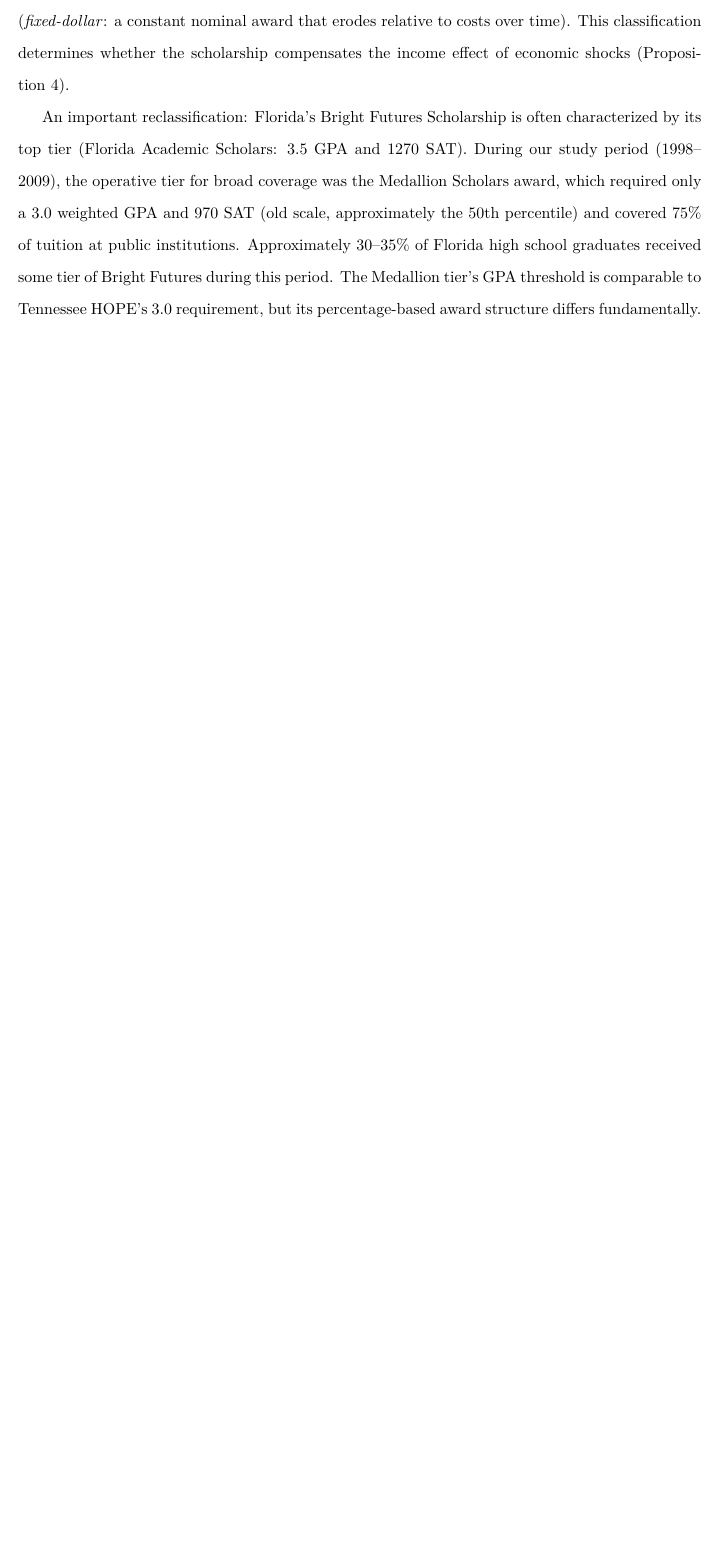
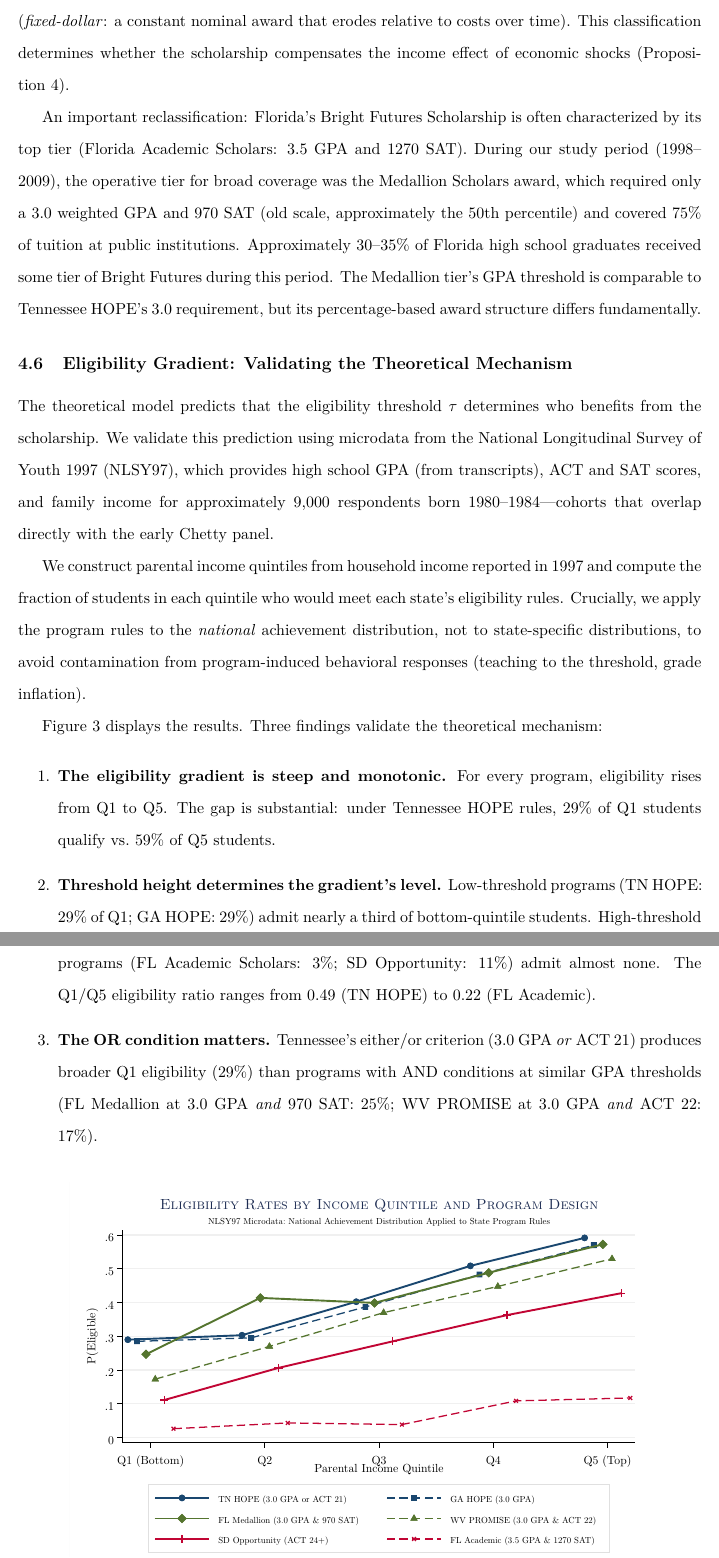
Before and after one commit to tylersotomayor/merit-aid-working-paper, a LaTeX paper (main.tex, which reads sections/data.tex): part of page 23 of 83 before the commit and two parts of pages 23 and 24 of 85 after it, the two joined at a grey line, cut so that both start at the same text, the shorter picture padded with empty space. Compiled offline with pdfLaTeX.

Commit message:
feat: NLSY97 eligibility gradient figure and subsection

```diff
--- a/sections/data.tex
+++ b/sections/data.tex
@@ -136,3 +136,44 @@
 3.0 requirement, but its percentage-based award structure differs
 fundamentally.
 
+\subsection{Eligibility Gradient: Validating the Theoretical Mechanism}
+\label{sec:data_eligibility}
+
+The theoretical model predicts that the eligibility threshold $\tau$
+determines who benefits from the scholarship. We validate this
+prediction using microdata from the National Longitudinal Survey of
+Youth 1997 (NLSY97), which provides high school GPA (from transcripts),
+ACT and SAT scores, and family income for approximately 9,000
+respondents born 1980--1984---cohorts that overlap directly with the
+early Chetty panel.
+
+We construct parental income quintiles from household income reported in
+1997 and compute the fraction of students in each quintile who would
+meet each state's eligibility rules. Crucially, we apply the program
+rules to the \emph{national} achievement distribution, not to
+state-specific distributions, to avoid contamination from
+program-induced behavioral responses (teaching to the threshold, grade
+inflation).
+
+Figure~\ref{fig:eligibility_gradient} displays the results. Three
+findings validate the theoretical mechanism:
+
+\begin{enumerate}
+  \item \textbf{The eligibility gradient is steep and monotonic.} For
+    every program, eligibility rises from Q1 to Q5. The gap is
+    substantial: under Tennessee HOPE rules, 29\% of Q1 students
+    qualify vs.\ 59\% of Q5 students.
+
+  \item \textbf{Threshold height determines the gradient's level.}
+    Low-threshold programs (TN HOPE: 29\% of Q1; GA HOPE: 29\%)
+    admit nearly a third of bottom-quintile students. High-threshold
+    programs (FL Academic Scholars: 3\%; SD Opportunity: 11\%) admit
+    almost none. The Q1/Q5 eligibility ratio ranges from 0.49
+    (TN~HOPE) to 0.22 (FL~Academic).
+
+  \item \textbf{The OR condition matters.} Tennessee's either/or
+    criterion (3.0 GPA \emph{or} ACT 21) produces broader Q1
+    eligibility (29\%) than programs with AND conditions at similar
+    GPA thresholds (FL Medallion at 3.0 GPA \emph{and} 970 SAT:
+    25\%; WV PROMISE at 3.0 GPA \emph{and} ACT 22: 17\%).
+\end{enumerate}
```
Also changed, not shown: figures/fig_eligibility_gradient.pdf (added), main.pdf, sections/data.tex (32 more changed lines).
